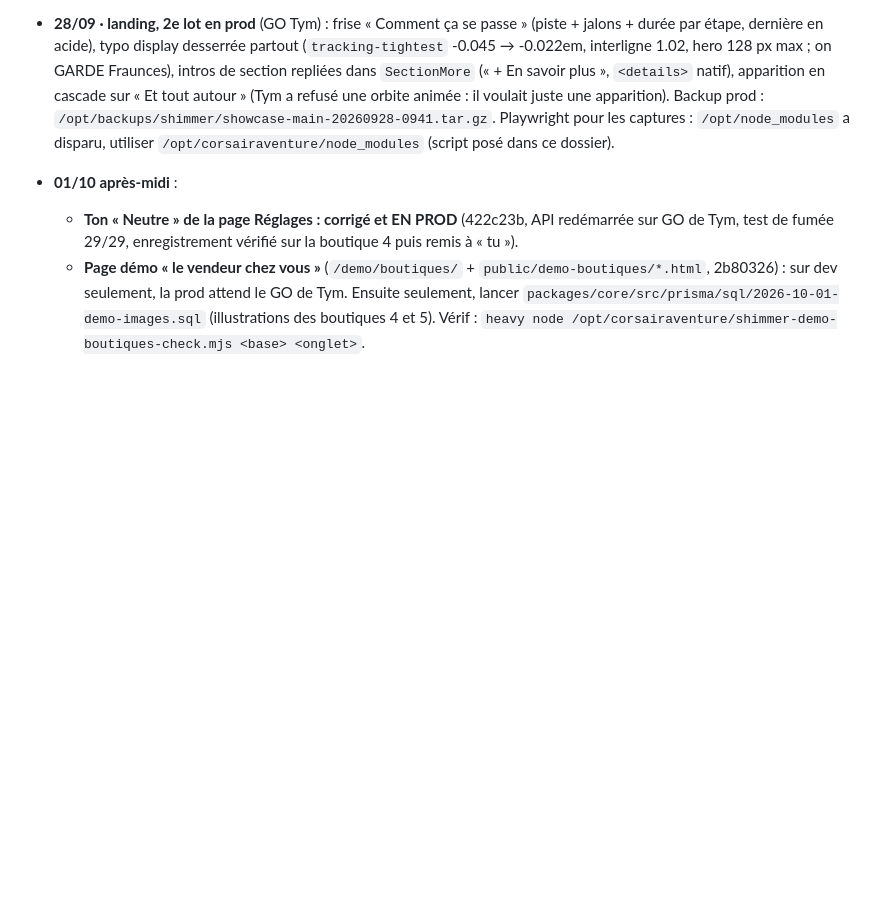
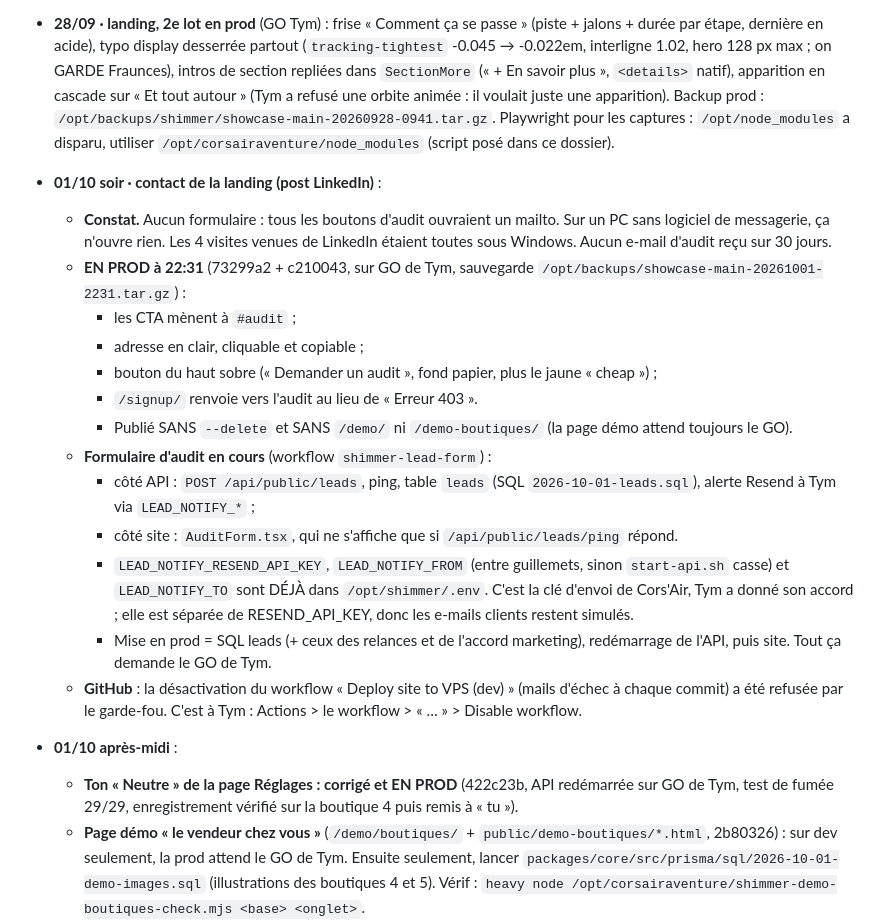
Before and after one commit to tymmerc/shimmer, a Markdown page: HANDOFF.md, the part around the change. Drawn GitHub-style; blank space fills up the shorter version.

Commit message:
docs: passation, contact de la landing et formulaire d'audit en cours
Co-Authored-By: Claude Opus 5.5 <noreply@anthropic.com>

```diff
--- a/HANDOFF.md
+++ b/HANDOFF.md
@@ -75,6 +75,20 @@ Plateforme IA e-commerce : un vendeur conversationnel dans la barre de recherche
 
 - **26/09 · landing** : V3 (refonte "sobre" de l'autre session, 23/08) **supprimée** sur décision Tym, on reste sur la V2. Retours appliqués et **poussés en prod** : plus de pastille "cerveau IA" ni de bouton jaune "Audit gratuit" (lien texte), texte mobile réduit, **shader toxique actif sur téléphone** (allégé : res 0.26, DPR 1, 20 fps, lueur qui dérive seule), bruit adapté au portrait, hero mobile = un écran avec `HeroTeaser` (vendeur en action) en bas. Backup prod : `/opt/backups/shimmer/showcase-main-20260926-1110.tar.gz`.
 - **28/09 · landing, 2e lot en prod** (GO Tym) : frise « Comment ça se passe » (piste + jalons + durée par étape, dernière en acide), typo display desserrée partout (`tracking-tightest` -0.045 → -0.022em, interligne 1.02, hero 128 px max ; on GARDE Fraunces), intros de section repliées dans `SectionMore` (« + En savoir plus », `<details>` natif), apparition en cascade sur « Et tout autour » (Tym a refusé une orbite animée : il voulait juste une apparition). Backup prod : `/opt/backups/shimmer/showcase-main-20260928-0941.tar.gz`. Playwright pour les captures : `/opt/node_modules` a disparu, utiliser `/opt/corsairaventure/node_modules` (script posé dans ce dossier).
+- **01/10 soir · contact de la landing (post LinkedIn)** :
+  - **Constat.** Aucun formulaire : tous les boutons d'audit ouvraient un mailto. Sur un PC sans logiciel de messagerie, ça n'ouvre rien. Les 4 visites venues de LinkedIn étaient toutes sous Windows. Aucun e-mail d'audit reçu sur 30 jours.
+  - **EN PROD à 22:31** (73299a2 + c210043, sur GO de Tym, sauvegarde `/opt/backups/showcase-main-20261001-2231.tar.gz`) :
+    - les CTA mènent à `#audit` ;
+    - adresse en clair, cliquable et copiable ;
+    - bouton du haut sobre (« Demander un audit », fond papier, plus le jaune « cheap ») ;
+    - `/signup/` renvoie vers l'audit au lieu de « Erreur 403 ».
+    - Publié SANS `--delete` et SANS `/demo/` ni `/demo-boutiques/` (la page démo attend toujours le GO).
+  - **Formulaire d'audit en cours** (workflow `shimmer-lead-form`) :
+    - côté API : `POST /api/public/leads`, ping, table `leads` (SQL `2026-10-01-leads.sql`), alerte Resend à Tym via `LEAD_NOTIFY_*` ;
+    - côté site : `AuditForm.tsx`, qui ne s'affiche que si `/api/public/leads/ping` répond.
+    - `LEAD_NOTIFY_RESEND_API_KEY`, `LEAD_NOTIFY_FROM` (entre guillemets, sinon `start-api.sh` casse) et `LEAD_NOTIFY_TO` sont DÉJÀ dans `/opt/shimmer/.env`. C'est la clé d'envoi de Cors'Air, Tym a donné son accord ; elle est séparée de RESEND_API_KEY, donc les e-mails clients restent simulés.
+    - Mise en prod = SQL leads (+ ceux des relances et de l'accord marketing), redémarrage de l'API, puis site. Tout ça demande le GO de Tym.
+  - **GitHub** : la désactivation du workflow « Deploy site to VPS (dev) » (mails d'échec à chaque commit) a été refusée par le garde-fou. C'est à Tym : Actions > le workflow > « … » > Disable workflow.
 - **01/10 après-midi** :
   - **Ton « Neutre » de la page Réglages : corrigé et EN PROD** (422c23b, API redémarrée sur GO de Tym, test de fumée 29/29, enregistrement vérifié sur la boutique 4 puis remis à « tu »).
   - **Page démo « le vendeur chez vous »** (`/demo/boutiques/` + `public/demo-boutiques/*.html`, 2b80326) : sur dev seulement, la prod attend le GO de Tym. Ensuite seulement, lancer `packages/core/src/prisma/sql/2026-10-01-demo-images.sql` (illustrations des boutiques 4 et 5). Vérif : `heavy node /opt/corsairaventure/shimmer-demo-boutiques-check.mjs <base> <onglet>`.
```
